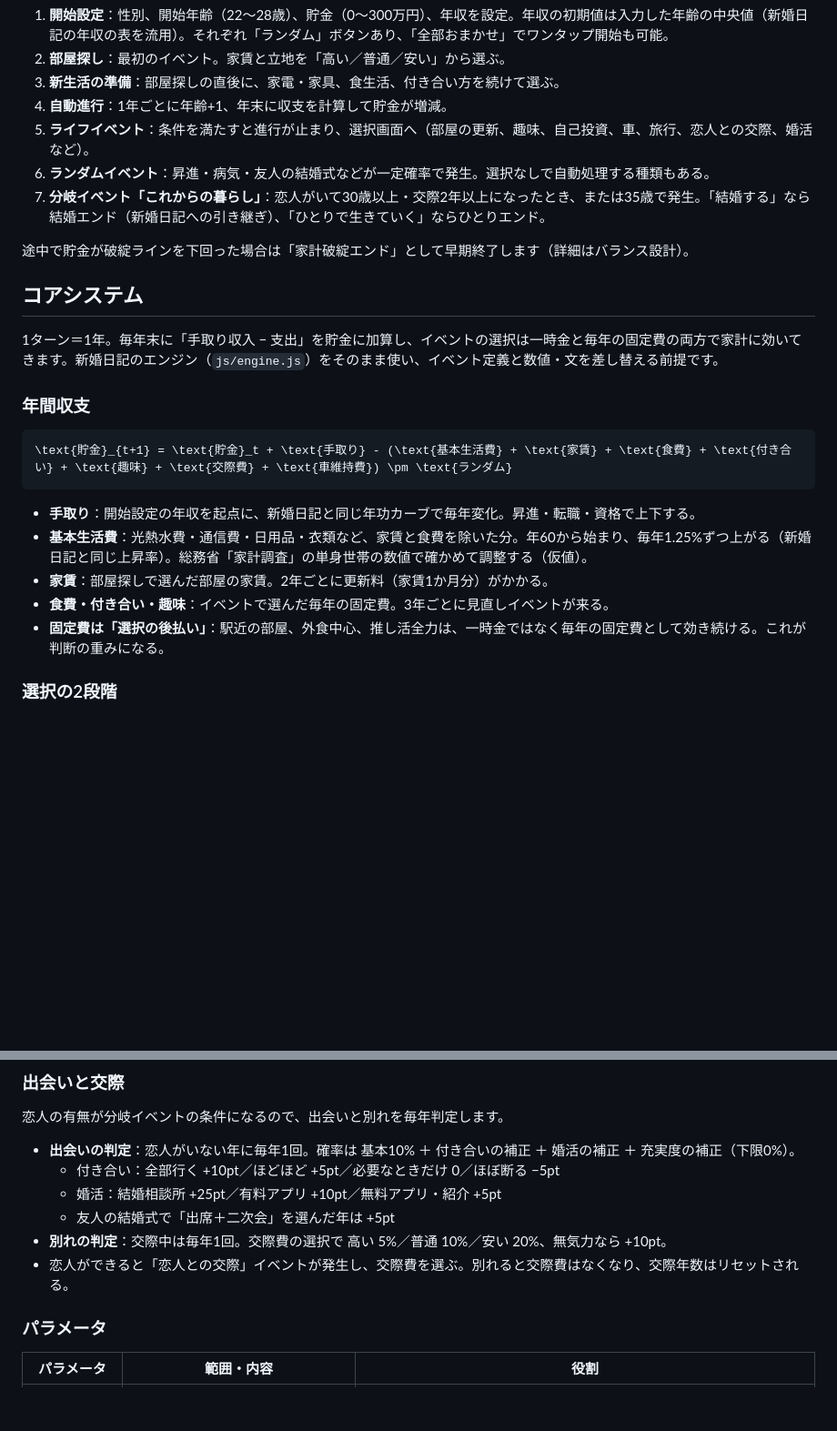
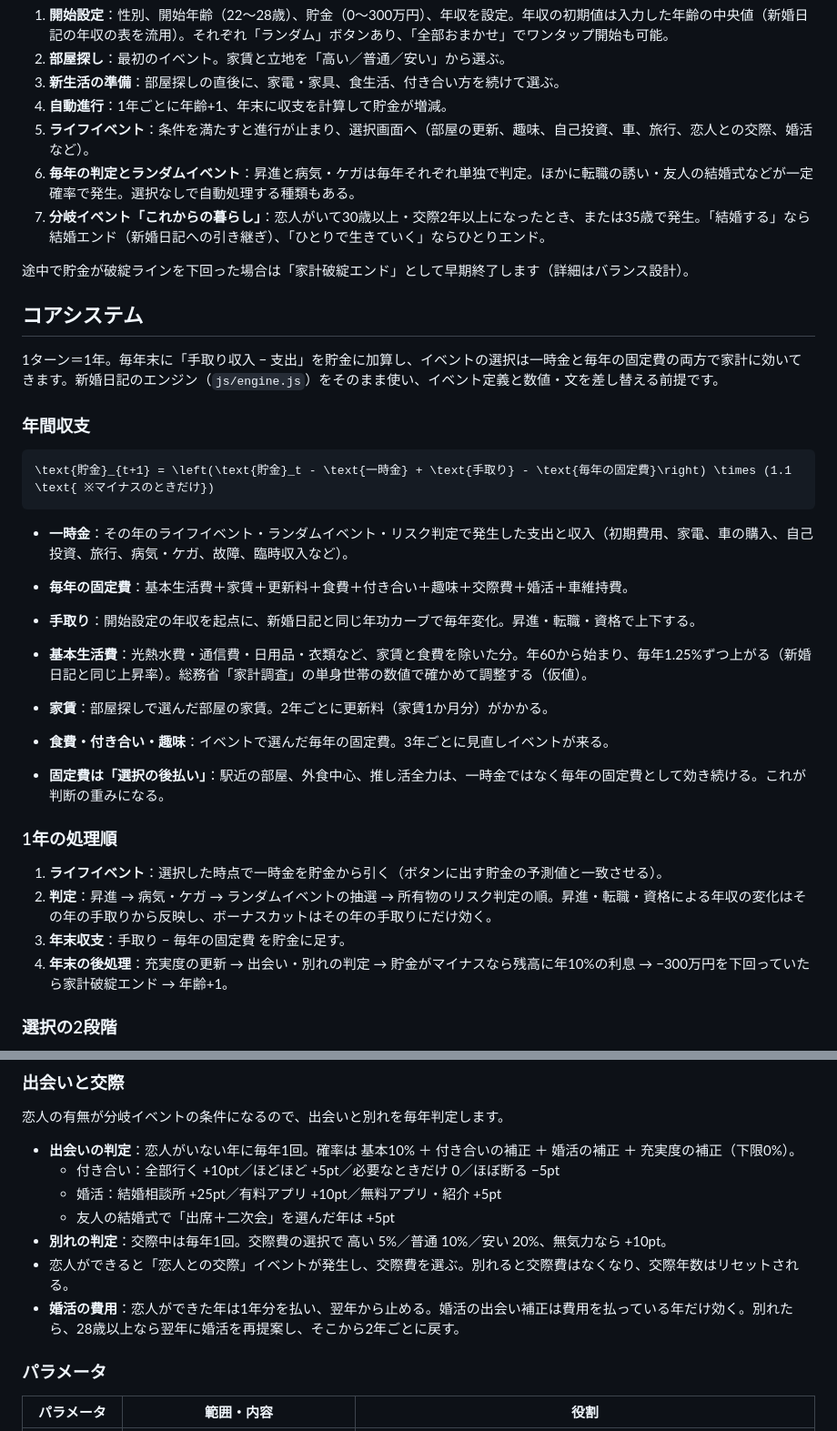
Before and after one commit to NaokiIshimura/solo-living-diary, a Markdown page: 一人暮らし日記 企画・設計書.md, 2 parts joined by grey strips. Shown at 91% size. GitHub-like rendering; blank space fills up the shorter version.

````diff
--- a/一人暮らし日記 企画・設計書.md
+++ b/一人暮らし日記 企画・設計書.md
@@ -25,7 +25,7 @@ Oct 24, 2026 · @Naoki Ishimura
 3. **新生活の準備**：部屋探しの直後に、家電・家具、食生活、付き合い方を続けて選ぶ。
 4. **自動進行**：1年ごとに年齢+1、年末に収支を計算して貯金が増減。
 5. **ライフイベント**：条件を満たすと進行が止まり、選択画面へ（部屋の更新、趣味、自己投資、車、旅行、恋人との交際、婚活など）。
-6. **ランダムイベント**：昇進・病気・友人の結婚式などが一定確率で発生。選択なしで自動処理する種類もある。
+6. **毎年の判定とランダムイベント**：昇進と病気・ケガは毎年それぞれ単独で判定。ほかに転職の誘い・友人の結婚式などが一定確率で発生。選択なしで自動処理する種類もある。
 7. **分岐イベント「これからの暮らし」**：恋人がいて30歳以上・交際2年以上になったとき、または35歳で発生。「結婚する」なら結婚エンド（新婚日記への引き継ぎ）、「ひとりで生きていく」ならひとりエンド。
 
 途中で貯金が破綻ラインを下回った場合は「家計破綻エンド」として早期終了します（詳細はバランス設計）。
@@ -37,14 +37,24 @@ Oct 24, 2026 · @Naoki Ishimura
 ### 年間収支
 
 ```math
-\text{貯金}_{t+1} = \text{貯金}_t + \text{手取り} - (\text{基本生活費} + \text{家賃} + \text{食費} + \text{付き合い} + \text{趣味} + \text{交際費} + \text{車維持費}) \pm \text{ランダム}
+\text{貯金}_{t+1} = \left(\text{貯金}_t - \text{一時金} + \text{手取り} - \text{毎年の固定費}\right) \times (1.1 \text{ ※マイナスのときだけ})
 ```
+
+- **一時金**：その年のライフイベント・ランダムイベント・リスク判定で発生した支出と収入（初期費用、家電、車の購入、自己投資、旅行、病気・ケガ、故障、臨時収入など）。
+- **毎年の固定費**：基本生活費＋家賃＋更新料＋食費＋付き合い＋趣味＋交際費＋婚活＋車維持費。
 
 - **手取り**：開始設定の年収を起点に、新婚日記と同じ年功カーブで毎年変化。昇進・転職・資格で上下する。
 - **基本生活費**：光熱水費・通信費・日用品・衣類など、家賃と食費を除いた分。年60から始まり、毎年1.25%ずつ上がる（新婚日記と同じ上昇率）。総務省「家計調査」の単身世帯の数値で確かめて調整する（仮値）。
 - **家賃**：部屋探しで選んだ部屋の家賃。2年ごとに更新料（家賃1か月分）がかかる。
 - **食費・付き合い・趣味**：イベントで選んだ毎年の固定費。3年ごとに見直しイベントが来る。
 - **固定費は「選択の後払い」**：駅近の部屋、外食中心、推し活全力は、一時金ではなく毎年の固定費として効き続ける。これが判断の重みになる。
+
+### 1年の処理順
+
+1. **ライフイベント**：選択した時点で一時金を貯金から引く（ボタンに出す貯金の予測値と一致させる）。
+2. **判定**：昇進 → 病気・ケガ → ランダムイベントの抽選 → 所有物のリスク判定の順。昇進・転職・資格による年収の変化はその年の手取りから反映し、ボーナスカットはその年の手取りにだけ効く。
+3. **年末収支**：手取り − 毎年の固定費 を貯金に足す。
+4. **年末の後処理**：充実度の更新 → 出会い・別れの判定 → 貯金がマイナスなら残高に年10%の利息 → −300万円を下回っていたら家計破綻エンド → 年齢+1。
 
 ### 選択の2段階
 
@@ -82,6 +92,7 @@ Oct 24, 2026 · @Naoki Ishimura
   - 友人の結婚式で「出席＋二次会」を選んだ年は +5pt
 - **別れの判定**：交際中は毎年1回。交際費の選択で 高い 5%／普通 10%／安い 20%、無気力なら +10pt。
 - 恋人ができると「恋人との交際」イベントが発生し、交際費を選ぶ。別れると交際費はなくなり、交際年数はリセットされる。
+- **婚活の費用**：恋人ができた年は1年分を払い、翌年から止める。婚活の出会い補正は費用を払っている年だけ効く。別れたら、28歳以上なら翌年に婚活を再提案し、そこから2年ごとに戻す。
 
 ### パラメータ
 
````
Also changed, not shown: other parts of 一人暮らし日記 企画・設計書.md (+13 -7 lines).
